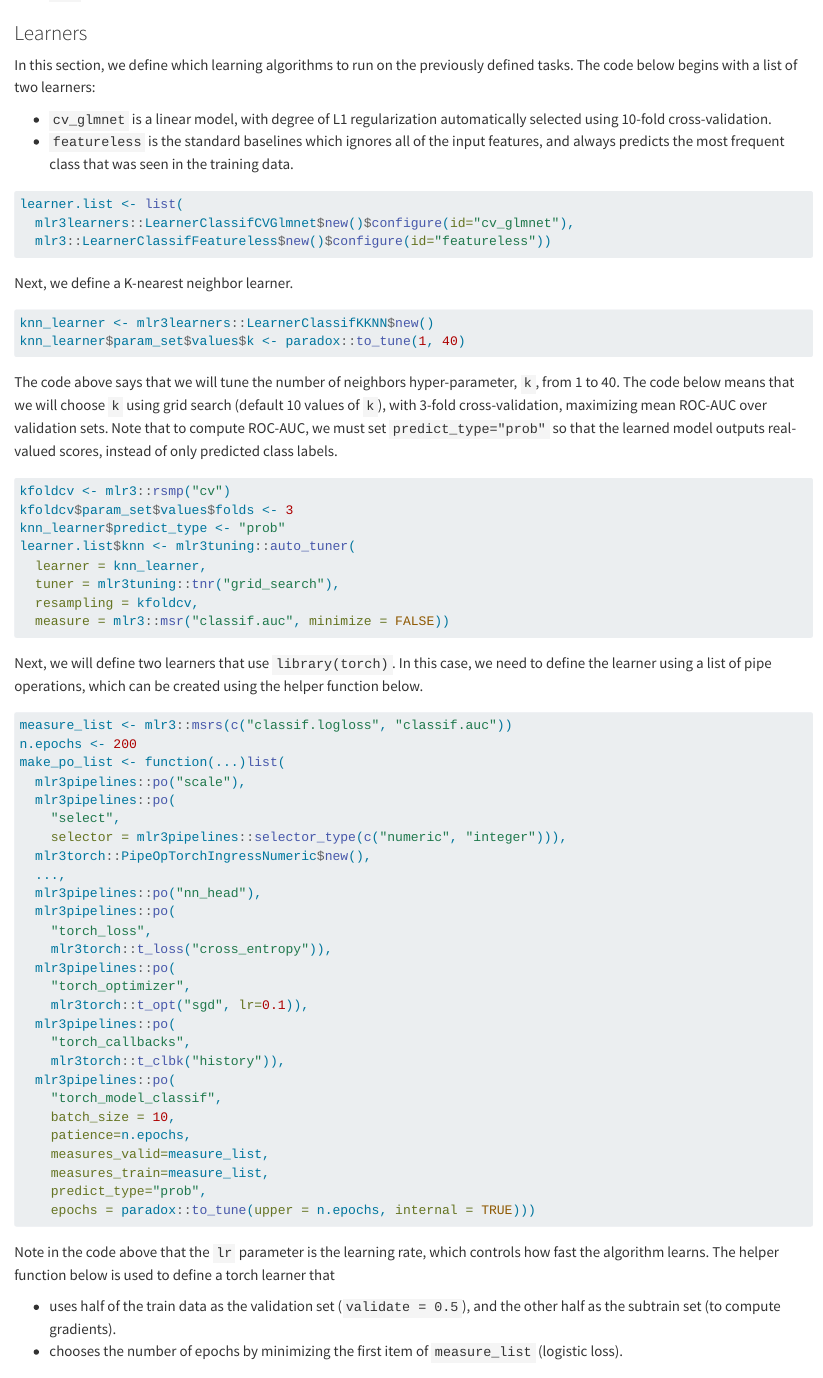
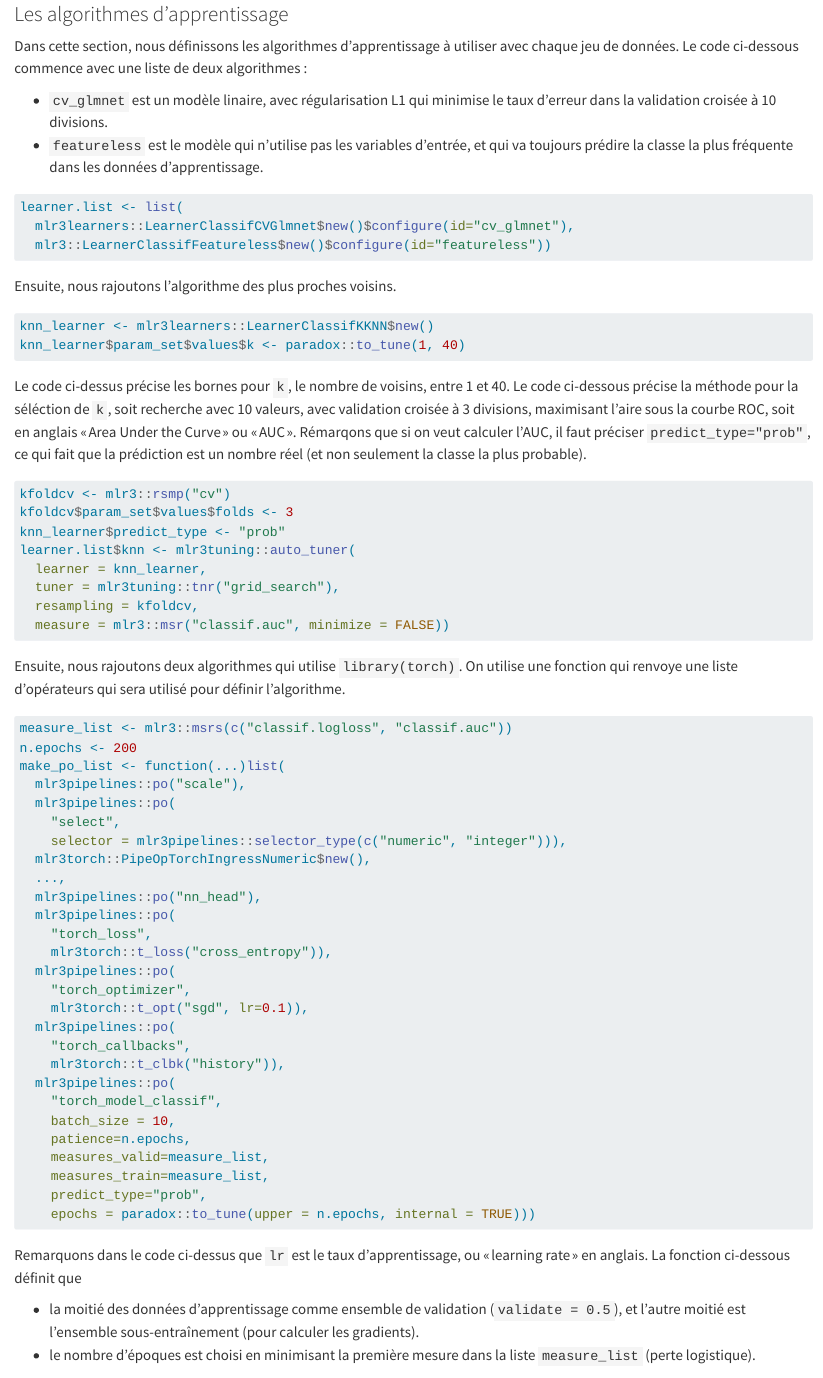
Before and after one commit to animint/animint-manual-fr, a Quarto document (Chapitres/Ch20/Ch20_source.qmd): the page in a window 1100 px wide, from 2480 px down before the commit and from 2500 px down after it. Rendered offline with R 4.5, knitr and Pandoc in place of Quarto, with nearby package versions; the code chunks are not run, so their results and figures are left out.

Commit message:
learners

````diff
--- a/Chapitres/Ch20/Ch20_source.qmd
+++ b/Chapitres/Ch20/Ch20_source.qmd
@@ -155,19 +155,19 @@ Le résultat ci-dessus est une liste représentant 5 problèmes de classificatio
 
 <!-- comment -->
 
-### Learners {#learners}
+### Les algorithmes d’apprentissage {#learners}
 
 <!-- comment -->
 
-In this section, we define which learning algorithms to run on the previously defined tasks.
+Dans cette section, nous définissons les algorithmes d’apprentissage à utiliser avec chaque jeu de données.
 <!-- comment -->
-The code below begins with a list of two learners:
+Le code ci-dessous commence avec une liste de deux algorithmes :
 
 <!-- comment -->
 
-* `cv_glmnet` is a linear model, with degree of L1 regularization automatically selected using 10-fold cross-validation.
+* `cv_glmnet` est un modèle linaire, avec régularisation L1 qui minimise le taux d’erreur dans la validation croisée à 10 divisions.
 <!-- comment -->
-* `featureless` is the standard baselines which ignores all of the input features, and always predicts the most frequent class that was seen in the training data.
+* `featureless` est le modèle qui n’utilise pas les variables d’entrée, et qui va toujours prédire la classe la plus fréquente dans les données d’apprentissage.
 
 <!-- comment -->
 
@@ -177,18 +177,18 @@ learner.list <- list(
   mlr3::LearnerClassifFeatureless$new()$configure(id="featureless"))
 ```
 
-Next, we define a K-nearest neighbor learner.
+Ensuite, nous rajoutons l’algorithme des plus proches voisins.
 
 ```{r}
 knn_learner <- mlr3learners::LearnerClassifKKNN$new()
 knn_learner$param_set$values$k <- paradox::to_tune(1, 40)
 ```
 
-The code above says that we will tune the number of neighbors hyper-parameter, `k`, from 1 to 40.
+Le code ci-dessus précise les bornes pour `k`, le nombre de voisins, entre 1 et 40.
 <!-- comment -->
-The code below means that we will choose `k` using grid search (default 10 values of `k`), with 3-fold cross-validation, maximizing mean ROC-AUC over validation sets.
+Le code ci-dessous précise la méthode pour la séléction de `k`, soit recherche avec 10 valeurs, avec validation croisée à 3 divisions, maximisant l’aire sous la courbe ROC, soit en anglais « Area Under the Curve » ou « AUC ».
 <!-- comment -->
-Note that to compute ROC-AUC, we must set `predict_type="prob"` so that the learned model outputs real-valued scores, instead of only predicted class labels.
+Rémarqons que si on veut calculer l’AUC, il faut préciser `predict_type="prob"`, ce qui fait que la prédiction est un nombre réel (et non seulement la classe la plus probable).
 
 ```{r}
 kfoldcv <- mlr3::rsmp("cv")
@@ -201,9 +201,9 @@ learner.list$knn <- mlr3tuning::auto_tuner(
   measure = mlr3::msr("classif.auc", minimize = FALSE))
 ```
 
-Next, we will define two learners that use `library(torch)`.
+Ensuite, nous rajoutons deux algorithmes qui utilise `library(torch)`.
 <!-- comment -->
-In this case, we need to define the learner using a list of pipe operations, which can be created using the helper function below.
+On utilise une fonction qui renvoye une liste d’opérateurs qui sera utilisé pour définir l’algorithme.
 
 ```{r}
 measure_list <- mlr3::msrs(c("classif.logloss", "classif.auc"))
@@ -235,15 +235,15 @@ make_po_list <- function(...)list(
     epochs = paradox::to_tune(upper = n.epochs, internal = TRUE)))
 ```
 
-Note in the code above that the `lr` parameter is the learning rate, which controls how fast the algorithm learns.
+Remarquons dans le code ci-dessus que `lr` est le taux d’apprentissage, ou « learning rate » en anglais.
 <!-- comment -->
-The helper function below is used to define a torch learner that
+La fonction ci-dessous définit que
 
 <!-- comment -->
 
-* uses half of the train data as the validation set (`validate = 0.5`), and the other half as the subtrain set (to compute gradients).
+* la moitié des données d’apprentissage comme ensemble de validation (`validate = 0.5`), et l’autre moitié est l’ensemble sous-entraînement (pour calculer les gradients).
 <!-- comment -->
-* chooses the number of epochs by minimizing the first item of `measure_list` (logistic loss).
+* le nombre d’époques est choisi en minimisant la première mesure dans la liste `measure_list` (perte logistique).
 
 ```{r}
 make_torch_learner <- function(id,...){
````
Also changed, not shown: Chapitres/Ch20/Ch20_source.qmd (2 more changed lines).
